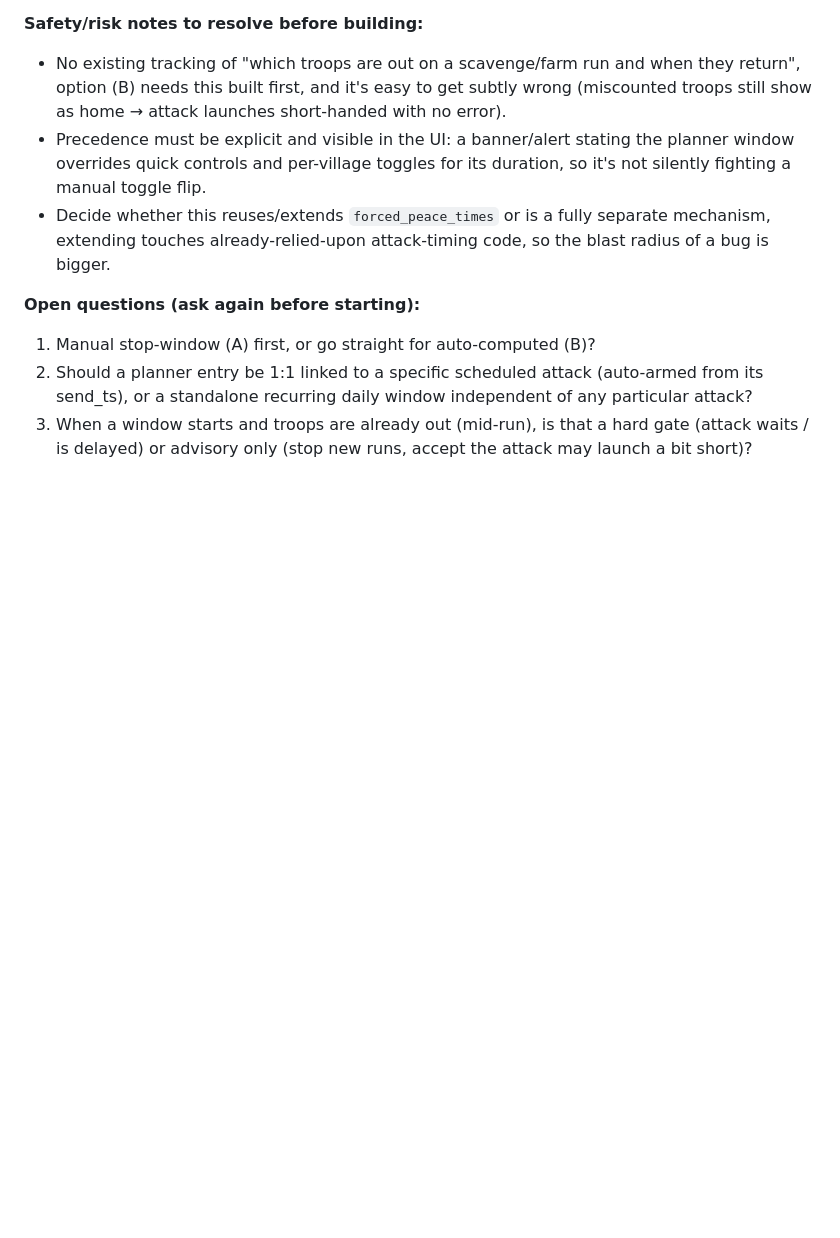
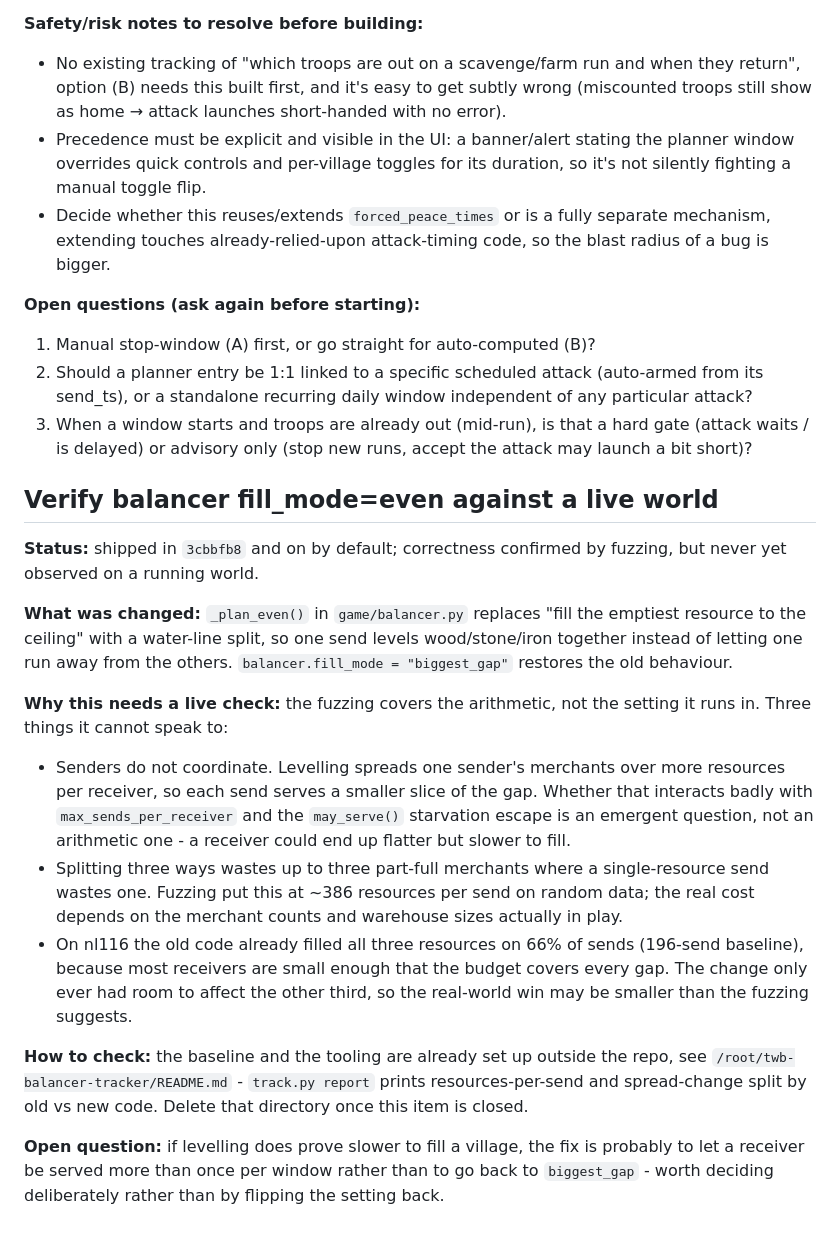
Before and after one commit to LazyTurtleStyle/TWBOT_LazyTurtle, a Markdown page: TODO.md, the part around the change. Drawn GitHub-style; blank space fills up the shorter version.

Commit message:
todo: verify balancer fill_mode=even on a live world
The fuzzing covers the arithmetic, not the setting it runs in: senders do
not coordinate, and levelling spreads one sender's merchants over more
resources per receiver, so each send serves a smaller slice of the gap.
Whether that fills a village slower is emergent, not arithmetic.

Notes the nl116 baseline too - the old code already filled all three
resources on 66% of 196 sends, so the change only ever had room to affect
the other third.

Co-Authored-By: Claude Opus 5 <noreply@anthropic.com>

```diff
--- a/TODO.md
+++ b/TODO.md
@@ -71,3 +71,39 @@ Two depths of implementation, increasing complexity/risk:
 3. When a window starts and troops are already out (mid-run), is that a hard
    gate (attack waits / is delayed) or advisory only (stop new runs, accept
    the attack may launch a bit short)?
+
+## Verify balancer fill_mode=even against a live world
+
+**Status:** shipped in `3cbbfb8` and on by default; correctness confirmed by
+fuzzing, but never yet observed on a running world.
+
+**What was changed:** `_plan_even()` in `game/balancer.py` replaces
+"fill the emptiest resource to the ceiling" with a water-line split, so one
+send levels wood/stone/iron together instead of letting one run away from the
+others. `balancer.fill_mode = "biggest_gap"` restores the old behaviour.
+
+**Why this needs a live check:** the fuzzing covers the arithmetic, not the
+setting it runs in. Three things it cannot speak to:
+- Senders do not coordinate. Levelling spreads one sender's merchants over
+  more resources per receiver, so each send serves a smaller slice of the
+  gap. Whether that interacts badly with `max_sends_per_receiver` and the
+  `may_serve()` starvation escape is an emergent question, not an arithmetic
+  one - a receiver could end up flatter but slower to fill.
+- Splitting three ways wastes up to three part-full merchants where a
+  single-resource send wastes one. Fuzzing put this at ~386 resources per
+  send on random data; the real cost depends on the merchant counts and
+  warehouse sizes actually in play.
+- On nl116 the old code already filled all three resources on 66% of sends
+  (196-send baseline), because most receivers are small enough that the
+  budget covers every gap. The change only ever had room to affect the other
+  third, so the real-world win may be smaller than the fuzzing suggests.
+
+**How to check:** the baseline and the tooling are already set up outside the
+repo, see `/root/twb-balancer-tracker/README.md` - `track.py report` prints
+resources-per-send and spread-change split by old vs new code. Delete that
+directory once this item is closed.
+
+**Open question:** if levelling does prove slower to fill a village, the fix
+is probably to let a receiver be served more than once per window rather than
+to go back to `biggest_gap` - worth deciding deliberately rather than by
+flipping the setting back.
```
